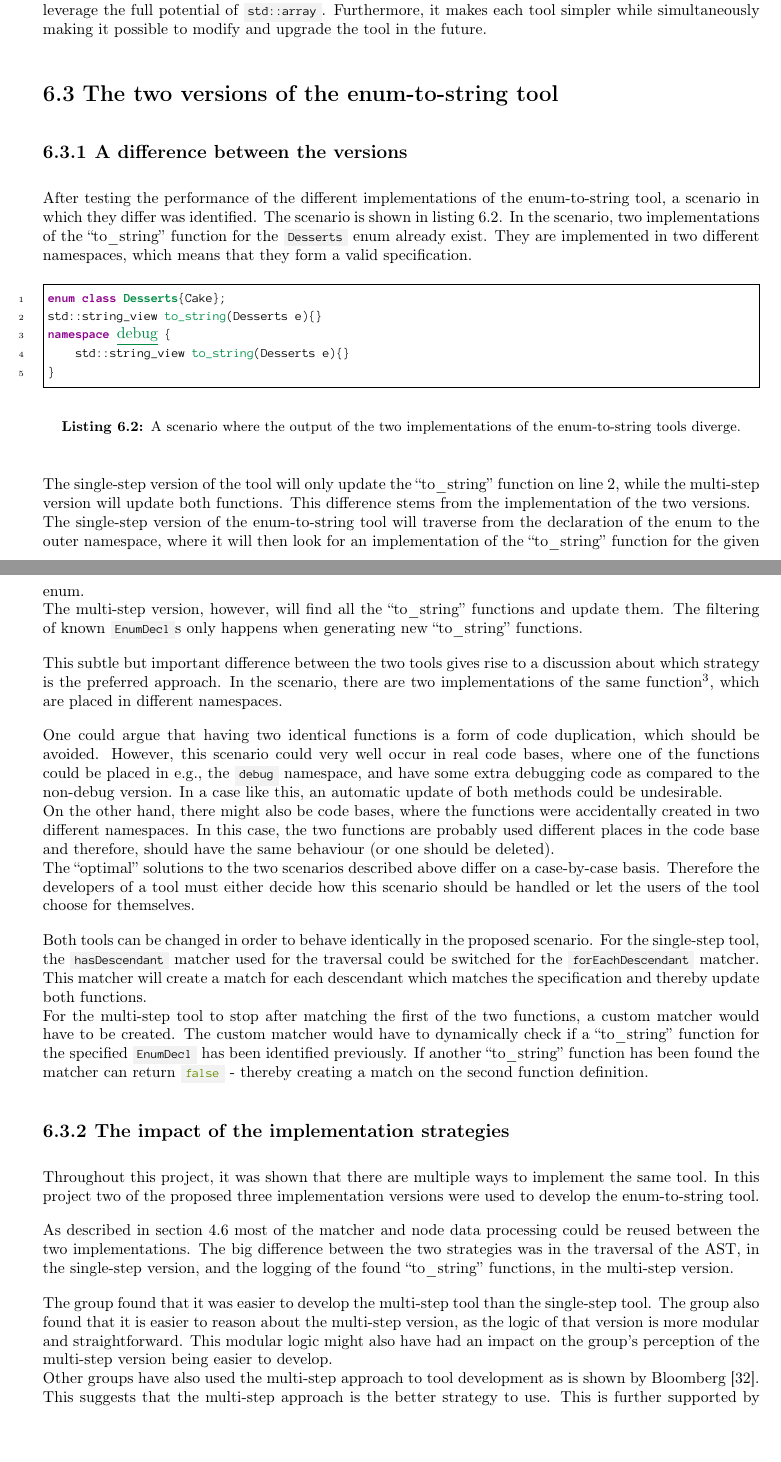
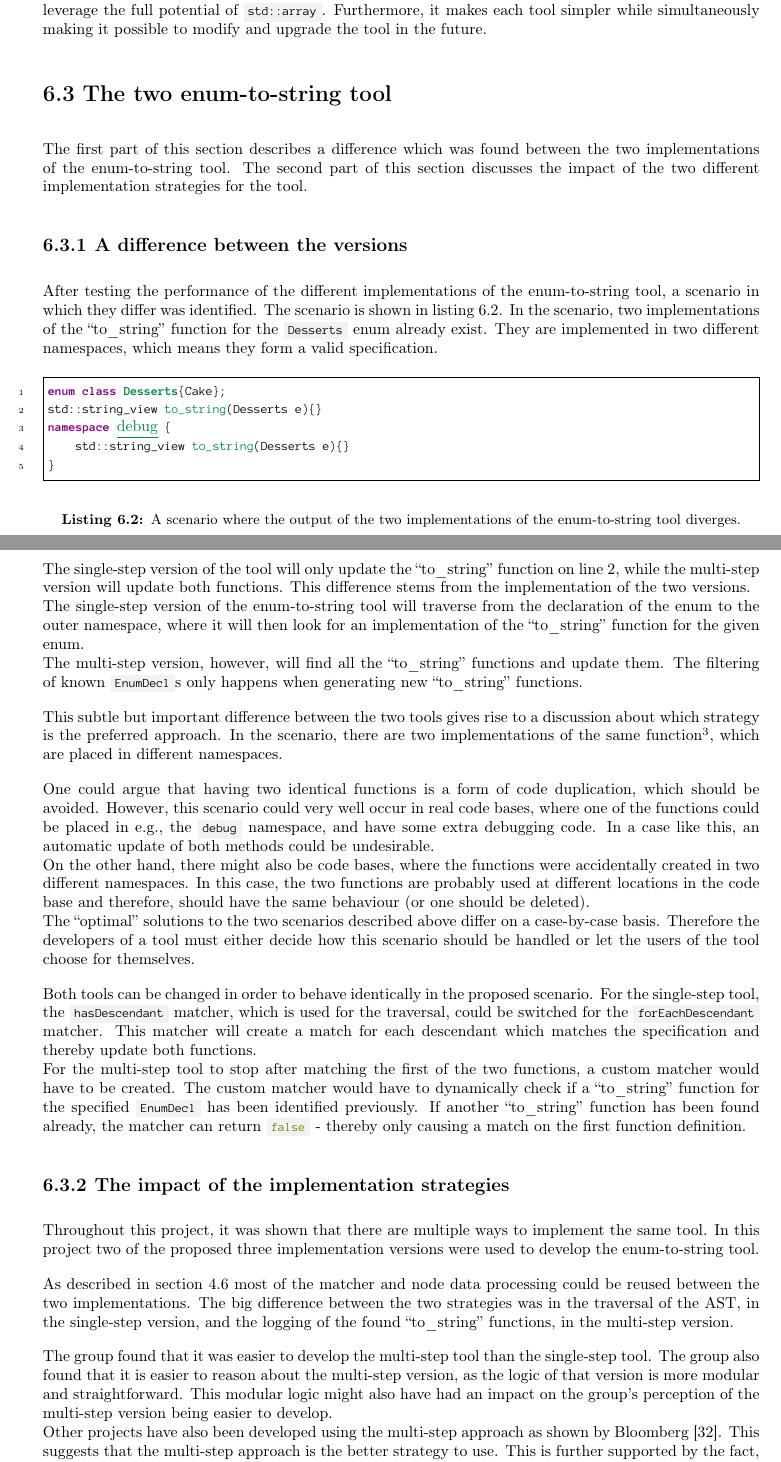
Before and after one commit to mortenhaahr/RD, a LaTeX thesis (report/main.tex, which reads report/095discussion/040enum_to_string.tex): two parts of pages 45 and 46 of 51, joined at a grey line, cut so that both start at the same text, the shorter picture padded with empty space. Compiled offline with pdfLaTeX.

Commit message:
Discussion readthrough done

```diff
--- a/report/095discussion/040enum_to_string.tex
+++ b/report/095discussion/040enum_to_string.tex
@@ -1,9 +1,11 @@
-\section{The two versions of the enum-to-string tool}
+\section{The two enum-to-string tool}
 
 % Write about the scenario described in the todo.
+The first part of this section describes a difference which was found between the two implementations of the enum-to-string tool.
+The second part of this section discusses the impact of the two different implementation strategies for the tool.
 
 \subsection{A difference between the versions}
-After testing the performance of the different implementations of the enum-to-string tool, a scenario in which they differ was identified. The scenario is shown in \cref{code:095disc:040enum:divergent_scenario}. In the scenario, two implementations of the ``to\_string'' function for the \cppinline{Desserts} enum already exist. They are implemented in two different namespaces, which means that they form a valid specification.
+After testing the performance of the different implementations of the enum-to-string tool, a scenario in which they differ was identified. The scenario is shown in \cref{code:095disc:040enum:divergent_scenario}. In the scenario, two implementations of the ``to\_string'' function for the \cppinline{Desserts} enum already exist. They are implemented in two different namespaces, which means they form a valid specification.
 
 \begin{listing}[H]
     \begin{cppcode}
@@ -13,7 +15,7 @@ namespace debug {
     std::string_view to_string(Desserts e){}
 }
     \end{cppcode}
-    \caption{A scenario where the output of the two implementations of the enum-to-string tools diverge.}
+    \caption{A scenario where the output of the two implementations of the enum-to-string tool diverges.}
     \label{code:095disc:040enum:divergent_scenario}
   \end{listing}
 
@@ -22,15 +24,15 @@ This difference stems from the implementation of the two versions.\\
 The single-step version of the enum-to-string tool will traverse from the declaration of the enum to the outer namespace, where it will then look for an implementation of the ``to\_string'' function for the given enum.\\
 The multi-step version, however, will find all the ``to\_string'' functions and update them. The filtering of known \cppinline{EnumDecl}s only happens when generating new ``to\_string'' functions.
 
-This subtle but important difference between the two tools gives rise to a discussion about which strategy is the preferred approach. In the scenario, there are two implementations of the same function\footnote{In this case the two implementations are completely identical.}, which are placed in different namespaces.
+This subtle but important difference between the two tools gives rise to a discussion about which strategy is the preferred approach. In the scenario, there are two implementations of the same function\footnote{In this case the two implementations are completely identical but this does not have to be the case.}, which are placed in different namespaces.
 
 One could argue that having two identical functions is a form of code duplication, which should be avoided.
-However, this scenario could very well occur in real code bases, where one of the functions could be placed in e.g., the \cppinline{debug} namespace, and have some extra debugging code as compared to the non-debug version. In a case like this, an automatic update of both methods could be undesirable. \\
-On the other hand, there might also be code bases, where the functions were accidentally created in two different namespaces. In this case, the two functions are probably used different places in the code base and therefore, should have the same behaviour (or one should be deleted).\\
+However, this scenario could very well occur in real code bases, where one of the functions could be placed in e.g., the \cppinline{debug} namespace, and have some extra debugging code. In a case like this, an automatic update of both methods could be undesirable. \\
+On the other hand, there might also be code bases, where the functions were accidentally created in two different namespaces. In this case, the two functions are probably used at different locations in the code base and therefore, should have the same behaviour (or one should be deleted).\\
 The ``optimal'' solutions to the two scenarios described above differ on a case-by-case basis. Therefore the developers of a tool must either decide how this scenario should be handled or let the users of the tool choose for themselves.
 
-Both tools can be changed in order to behave identically in the proposed scenario. For the single-step tool, the \cppinline{hasDescendant} matcher used for the traversal could be switched for the \cppinline{forEachDescendant} matcher. This matcher will create a match for each descendant which matches the specification and thereby update both functions.\\
-For the multi-step tool to stop after matching the first of the two functions, a custom matcher would have to be created. The custom matcher would have to dynamically check if a ``to\_string'' function for the specified \cppinline{EnumDecl} has been identified previously. If another ``to\_string'' function has been found the matcher can return \cppinline{false} - thereby creating a match on the second function definition.
+Both tools can be changed in order to behave identically in the proposed scenario. For the single-step tool, the \cppinline{hasDescendant} matcher, which is used for the traversal, could be switched for the \cppinline{forEachDescendant} matcher. This matcher will create a match for each descendant which matches the specification and thereby update both functions.\\
+For the multi-step tool to stop after matching the first of the two functions, a custom matcher would have to be created. The custom matcher would have to dynamically check if a ``to\_string'' function for the specified \cppinline{EnumDecl} has been identified previously. If another ``to\_string'' function has been found already, the matcher can return \cppinline{false} - thereby only causing a match on the first function definition.
 
 
 \subsection{The impact of the implementation strategies}
@@ -44,5 +46,5 @@ As described in \cref{sec:085dev:060en_mul:mul_step} most of the matcher and nod
 The group found that it was easier to develop the multi-step tool than the single-step tool.
 The group also found that it is easier to reason about the multi-step version, as the logic of that version is more modular and straightforward.
 This modular logic might also have had an impact on the group's perception of the multi-step version being easier to develop.\\
-Other groups have also used the multi-step approach to tool development as is shown by Bloomberg \cite{bloombergClangmetatoolFrameworkReusing2023}. This suggests that the multi-step approach is the better strategy to use. This is further supported by the fact, that there are no built-in matchers for recursively traversing up the AST. \\
+Other projects have also been developed using the multi-step approach as shown by Bloomberg \cite{bloombergClangmetatoolFrameworkReusing2023}. This suggests that the multi-step approach is the better strategy to use. This is further supported by the fact, that there are no built-in matchers for recursively traversing up the AST. \\
 Furthermore, the multi-step version turned out to be faster (\cref{chp:090:tests}) than the single-step version.
```
